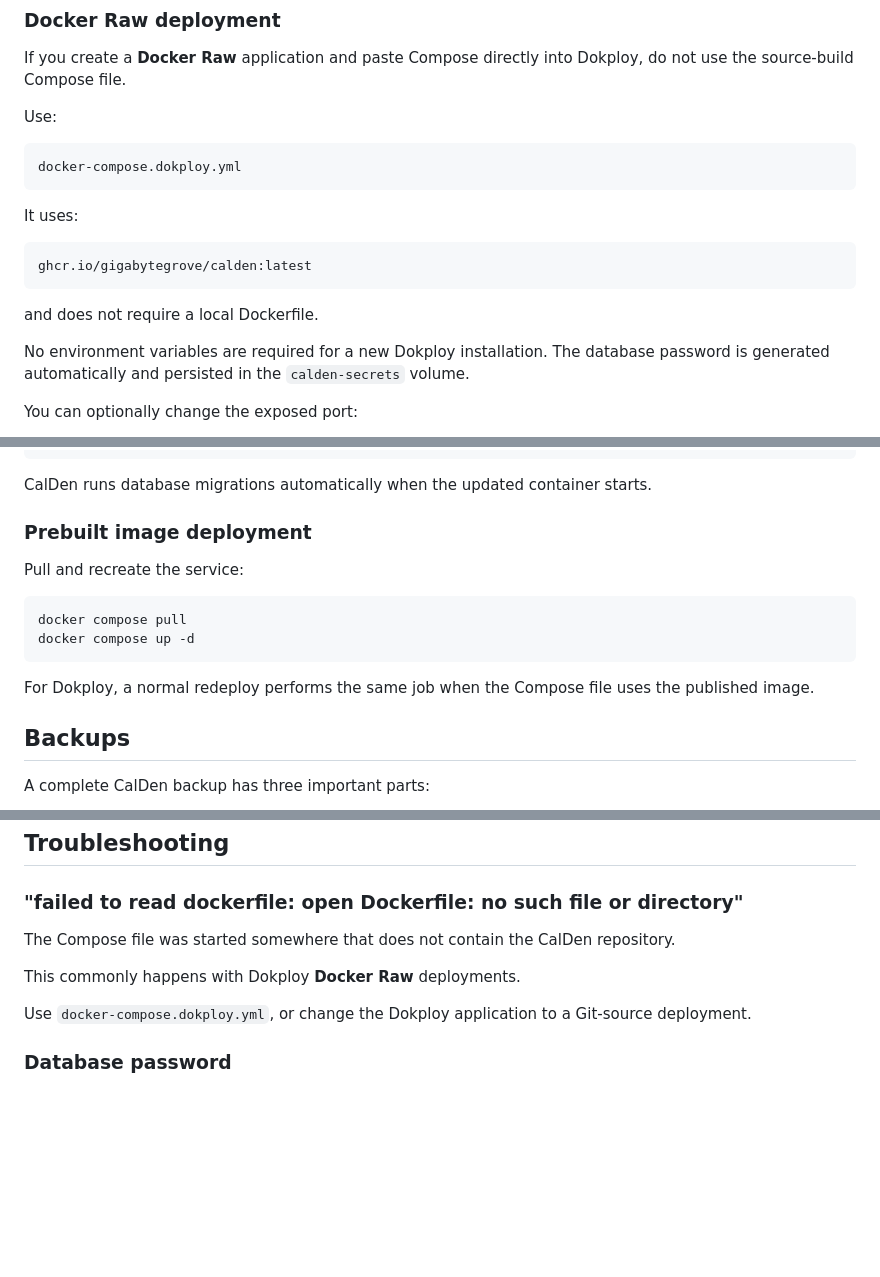
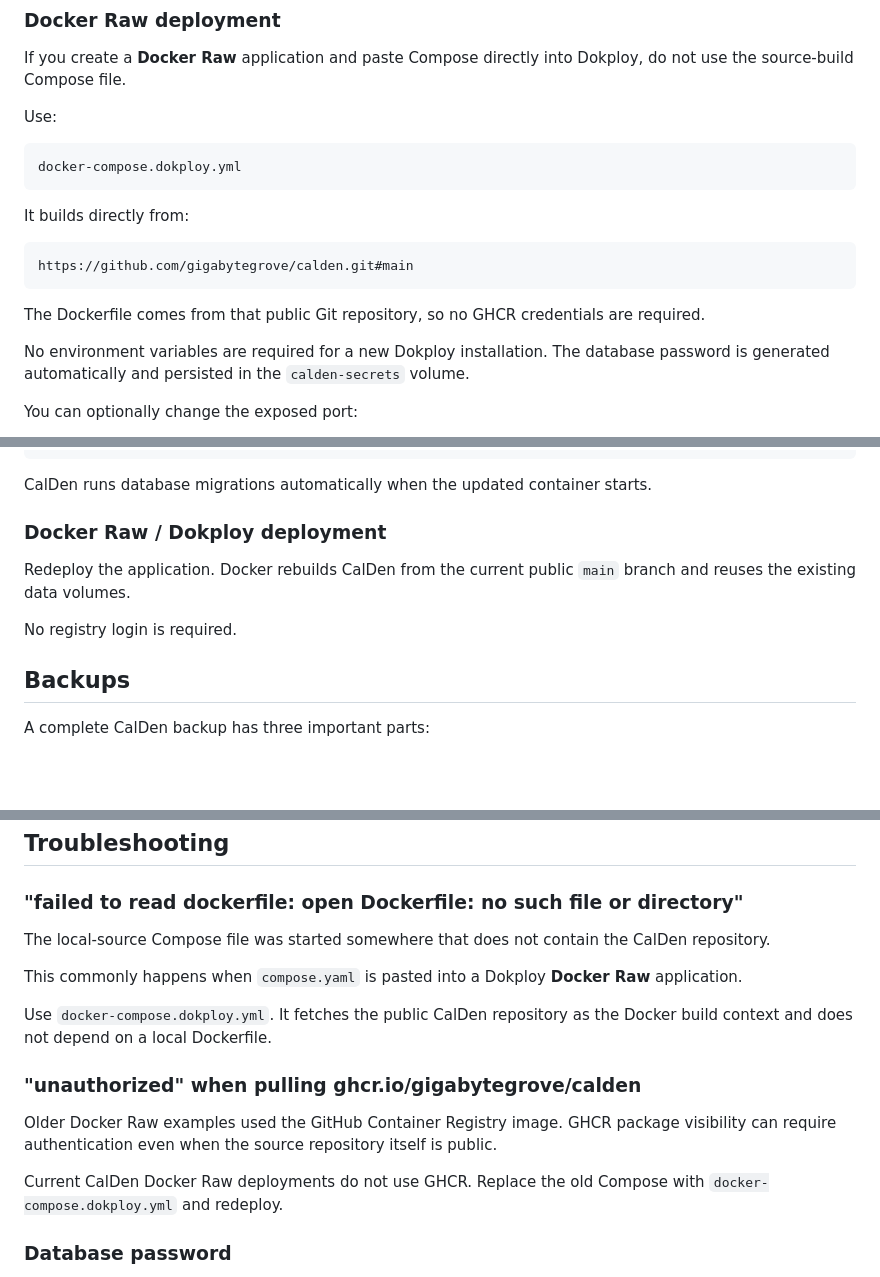
Before and after one commit to gigabytegrove/calden, a Markdown page: README.md, 3 parts joined by grey strips. Drawn GitHub-style; blank space fills up the shorter version.

Commit message:
Document registry-free Dokploy deployment

````diff
--- a/README.md
+++ b/README.md
@@ -157,13 +157,13 @@ Use:
 docker-compose.dokploy.yml
 ```
 
-It uses:
+It builds directly from:
 
 ```text
-ghcr.io/gigabytegrove/calden:latest
+https://github.com/gigabytegrove/calden.git#main
 ```
 
-and does not require a local Dockerfile.
+The Dockerfile comes from that public Git repository, so no GHCR credentials are required.
 
 No environment variables are required for a new Dokploy installation. The database password is generated automatically and persisted in the `calden-secrets` volume.
 
@@ -186,16 +186,11 @@ docker compose up -d --build
 
 CalDen runs database migrations automatically when the updated container starts.
 
-### Prebuilt image deployment
+### Docker Raw / Dokploy deployment
 
-Pull and recreate the service:
+Redeploy the application. Docker rebuilds CalDen from the current public `main` branch and reuses the existing data volumes.
 
-```bash
-docker compose pull
-docker compose up -d
-```
-
-For Dokploy, a normal redeploy performs the same job when the Compose file uses the published image.
+No registry login is required.
 
 ## Backups
 
@@ -351,11 +346,17 @@ If `CALDEN_DATABASE_URL` is supplied, it takes priority over the individual data
 
 ### "failed to read dockerfile: open Dockerfile: no such file or directory"
 
-The Compose file was started somewhere that does not contain the CalDen repository.
+The local-source Compose file was started somewhere that does not contain the CalDen repository.
 
-This commonly happens with Dokploy **Docker Raw** deployments.
+This commonly happens when `compose.yaml` is pasted into a Dokploy **Docker Raw** application.
 
-Use `docker-compose.dokploy.yml`, or change the Dokploy application to a Git-source deployment.
+Use `docker-compose.dokploy.yml`. It fetches the public CalDen repository as the Docker build context and does not depend on a local Dockerfile.
+
+### "unauthorized" when pulling ghcr.io/gigabytegrove/calden
+
+Older Docker Raw examples used the GitHub Container Registry image. GHCR package visibility can require authentication even when the source repository itself is public.
+
+Current CalDen Docker Raw deployments do not use GHCR. Replace the old Compose with `docker-compose.dokploy.yml` and redeploy.
 
 ### Database password
 
````
Also changed, not shown: other parts of README.md (+1 -1 lines).
